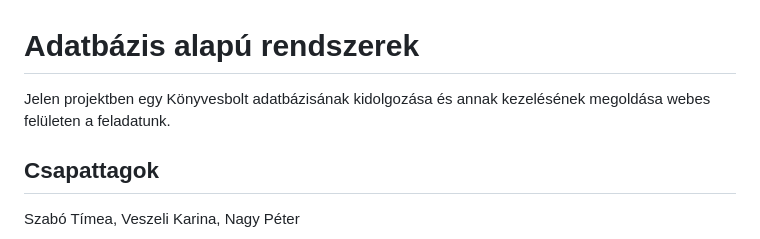
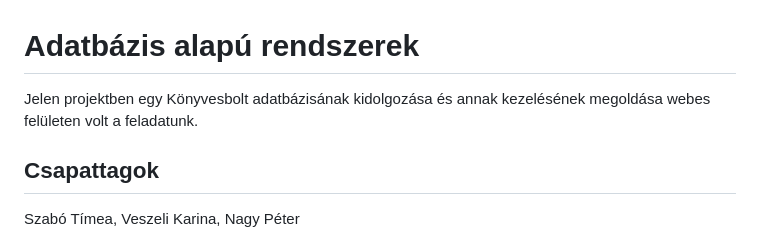
Before and after one commit to timeaszabo1217/adatb_alapu, a Markdown page: README.md, the part around the change. GitHub-like rendering.

```diff
--- a/README.md
+++ b/README.md
@@ -1,6 +1,6 @@
 # Adatbázis alapú rendszerek
 
-Jelen projektben egy Könyvesbolt adatbázisának kidolgozása és annak kezelésének megoldása webes felületen a feladatunk.
+Jelen projektben egy Könyvesbolt adatbázisának kidolgozása és annak kezelésének megoldása webes felületen volt a feladatunk.
 
 ## Csapattagok
 Szabó Tímea, Veszeli Karina, Nagy Péter
```
